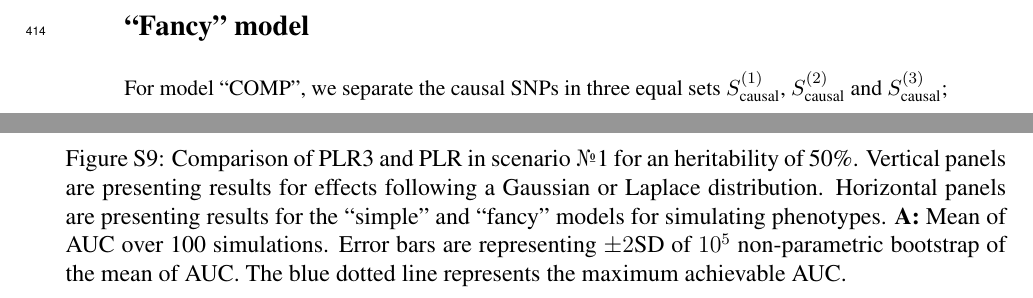
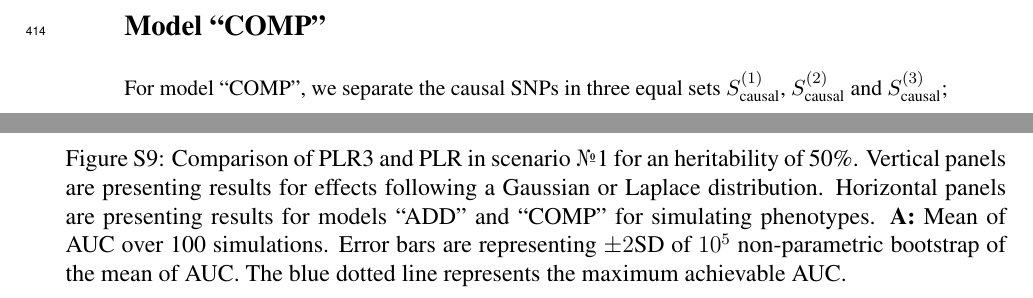
Before and after one commit to privefl/paper2-PRS, a LaTeX document (paper/draft.tex): two parts of pages 24 and 35 of 36, joined at a grey line, cut at the place of the change. Compiled offline with pdfLaTeX.

Commit message:
need results + read again

```diff
--- a/paper/draft.tex
+++ b/paper/draft.tex
@@ -376,7 +376,7 @@ Results are available at [TODO]. A tutorial on how to start with R packages bigs
 
 %%%%%%%%%%%%%%%%%%%%%%%%%%%%%%%%%%%%%%%%%%%%%%%%%%%%%%%%%%%%%%%%%%%%%%%%%%%%%%%%
 
-\subsection*{``Fancy'' model}
+\subsection*{Model ``COMP''}
 
 For model ``COMP'', we separate the causal SNPs in three equal sets $S_\text{causal}^{(1)}$, $S_\text{causal}^{(2)}$
 and $S_\text{causal}^{(3)}$; $S_\text{causal}^{(3)}$ is further separated in two equal sets, $S_\text{causal}^{(3.1)}$ and $S_\text{causal}^{(3.2)}$.
@@ -503,7 +503,7 @@ We also use this procedure to derive an early stopping criterion so that the alg
 \newpage
 \begin{figure}[h]
 \centerline{\includegraphics[width=\textwidth]{supp-AUC-triple}}
-\caption{Comparison of PLR3 and PLR in scenario \textnumero1 for an heritability of 50\%. Vertical panels are presenting results for effects following a Gaussian or Laplace distribution. Horizontal panels are presenting results for the ``simple'' and ``fancy'' models for simulating phenotypes. \textbf{A:} Mean of AUC over 100 simulations. Error bars are representing $\pm 2 \text{SD}$ of $10^5$ non-parametric bootstrap of the mean of AUC. The blue dotted line represents the maximum achievable AUC.}
+\caption{Comparison of PLR3 and PLR in scenario \textnumero1 for an heritability of 50\%. Vertical panels are presenting results for effects following a Gaussian or Laplace distribution. Horizontal panels are presenting results for models ``ADD'' and ``COMP'' for simulating phenotypes. \textbf{A:} Mean of AUC over 100 simulations. Error bars are representing $\pm 2 \text{SD}$ of $10^5$ non-parametric bootstrap of the mean of AUC. The blue dotted line represents the maximum achievable AUC.}
 \label{fig:supp-AUC-triple}
 \end{figure}
 
```
Also changed, not shown: paper/draft.tex (4 more changed lines).
